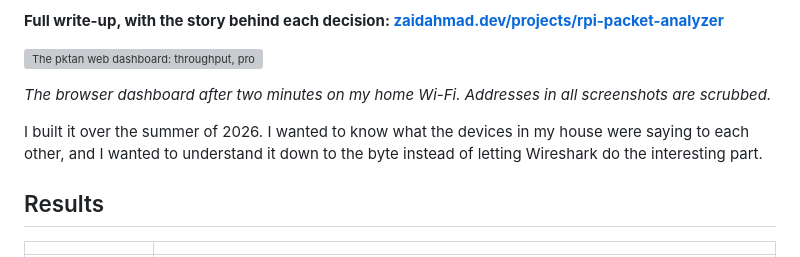
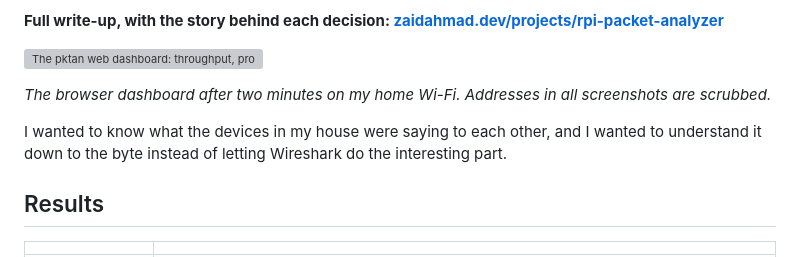
Before and after one commit to zaidahmad16/rpi-packet-analyzer, a Markdown page: README.md, the part around the change. GitHub-like rendering; grey boxes are pictures that could not be loaded.

Commit message:
Update project description in README

```diff
--- a/README.md
+++ b/README.md
@@ -8,7 +8,7 @@ A packet analyzer that lives on my Raspberry Pi 5. A C engine reads traffic stra
 
 *The browser dashboard after two minutes on my home Wi-Fi. Addresses in all screenshots are scrubbed.*
 
-I built it over the summer of 2026. I wanted to know what the devices in my house were saying to each other, and I wanted to understand it down to the byte instead of letting Wireshark do the interesting part.
+I wanted to know what the devices in my house were saying to each other, and I wanted to understand it down to the byte instead of letting Wireshark do the interesting part.
 
 ## Results
 
```
